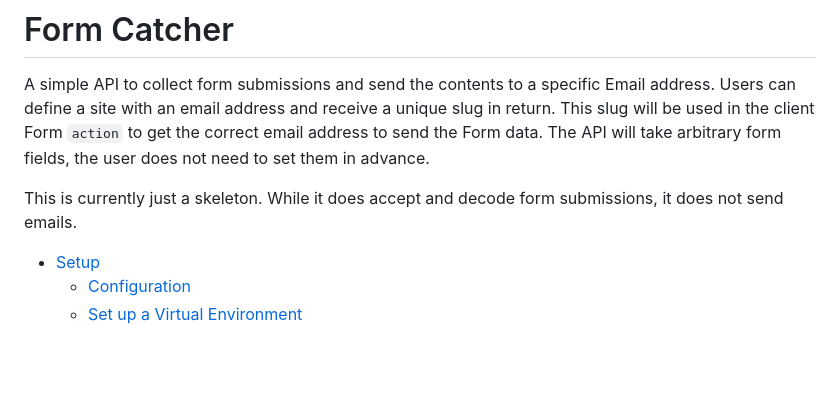
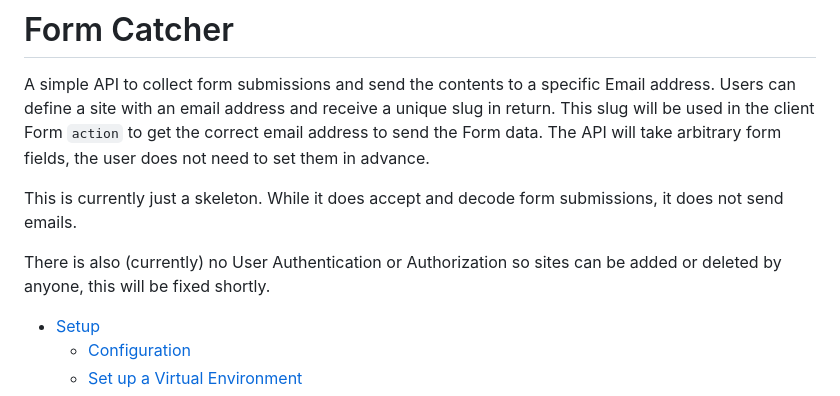
Before and after one commit to seapagan/form-catch, a Markdown page: README.md, the part around the change. Rendered like a GitHub page; blank space fills up the shorter version.

Commit message:
update README
Signed-off-by: Grant Ramsay <seapagan@gmail.com>

```diff
--- a/README.md
+++ b/README.md
@@ -8,6 +8,9 @@ form fields, the user does not need to set them in advance.
 
 This is currently just a skeleton. While it does accept and decode form
 submissions, it does not send emails.
+
+There is also (currently) no User Authentication or Authorization so sites can
+be added or deleted by anyone, this will be fixed shortly.
 
 - [Setup](#setup)
   - [Configuration](#configuration)
```
